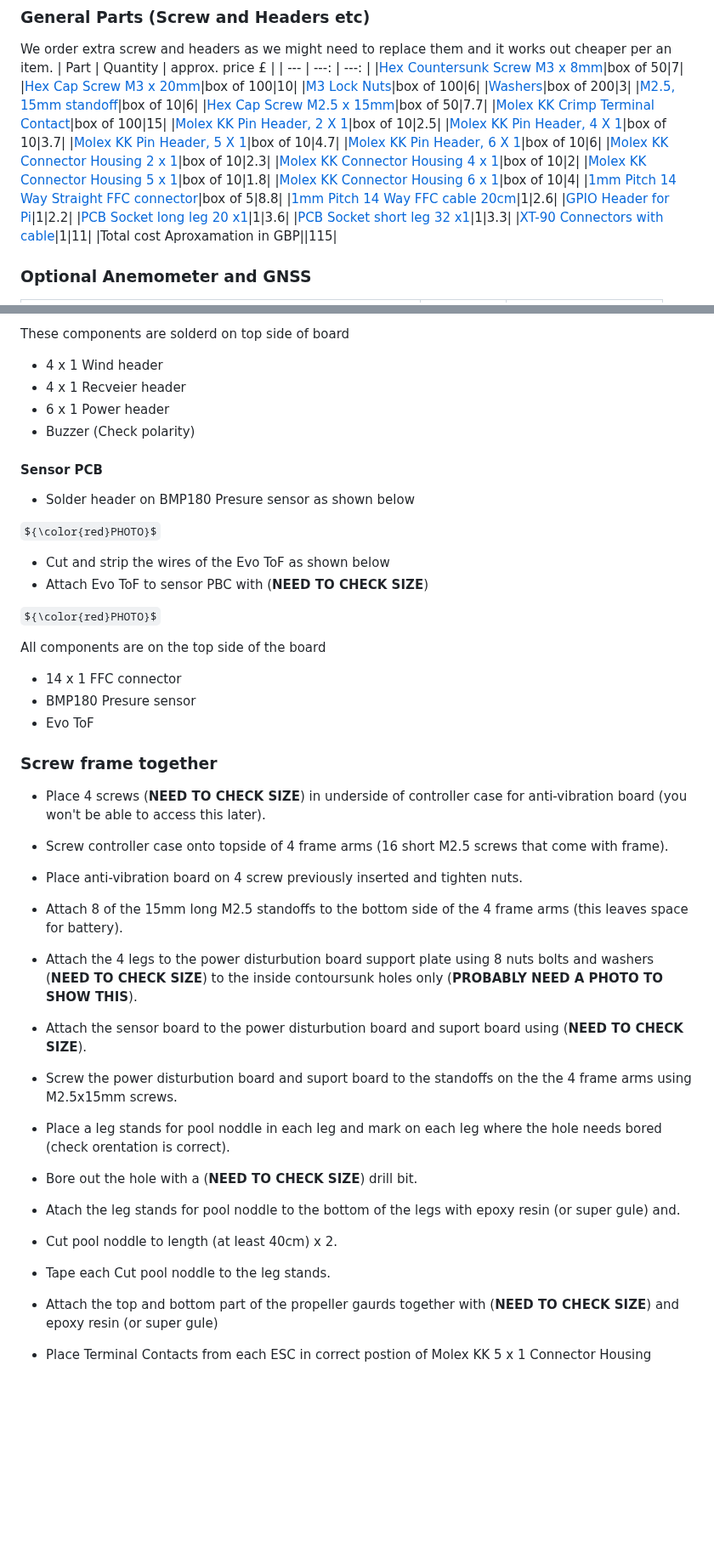
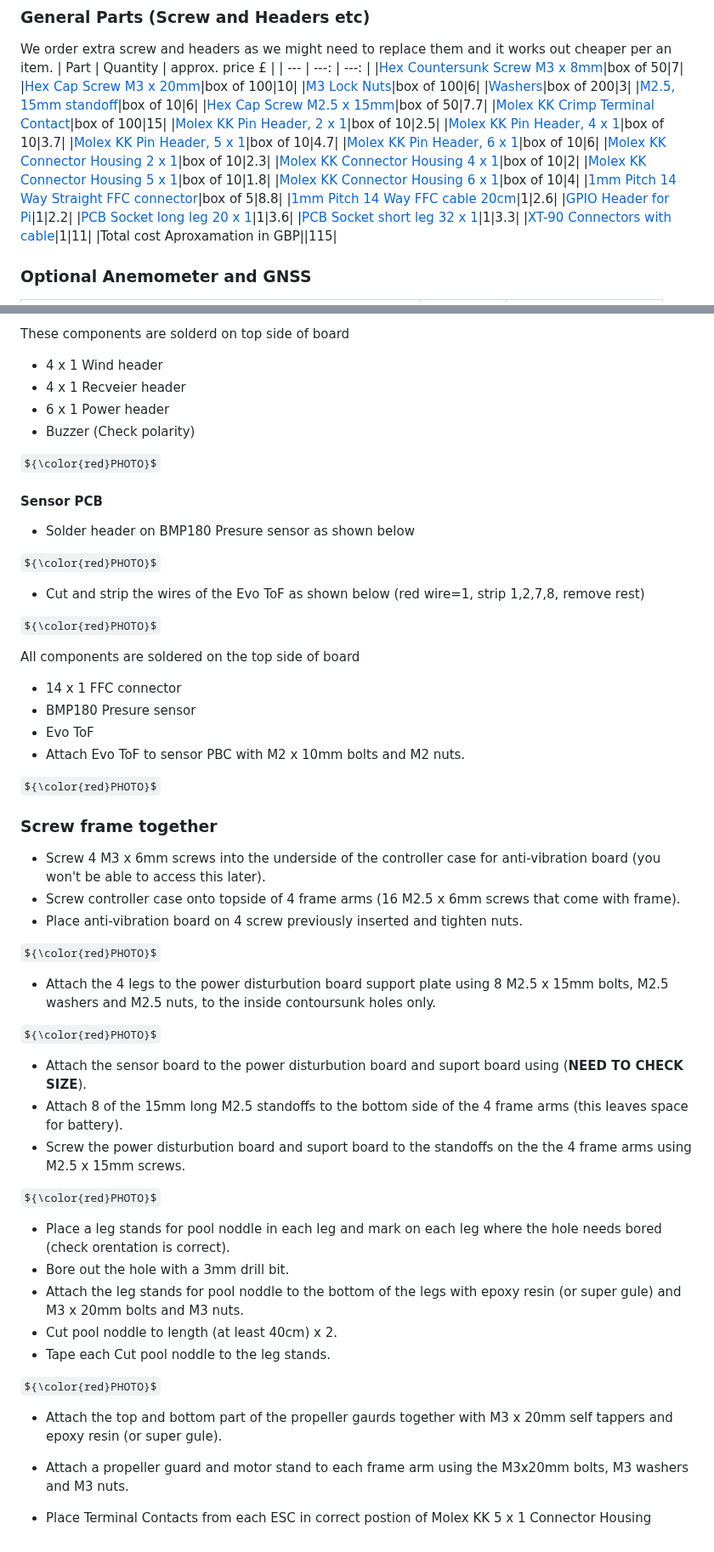
Before and after one commit to QUB-ASL/bzzz, a Markdown page: docs/HOW_TO_BUILD_BZZZ.md, 2 parts joined by grey strips. Shown at 85% size. Rendered like a GitHub page; some formulas as TeX source; blank space fills up the shorter version.

```diff
--- a/docs/HOW_TO_BUILD_BZZZ.md
+++ b/docs/HOW_TO_BUILD_BZZZ.md
@@ -71,10 +71,10 @@ We order extra screw and headers as we might need to replace them and it works o
 |[M2.5, 15mm standoff]()|box of 10|6|
 |[Hex Cap Screw M2.5 x 15mm](https://uk.rs-online.com/web/p/socket-screws/4733445)|box of 50|7.7|
 |[Molex KK Crimp Terminal Contact](https://uk.rs-online.com/web/p/crimp-contacts/0467598)|box of 100|15|
-|[Molex KK Pin Header, 2 X 1](https://uk.rs-online.com/web/p/pcb-headers/4838461)|box of 10|2.5|
-|[Molex KK Pin Header, 4 X 1](https://uk.rs-online.com/web/p/pcb-headers/4838483)|box of 10|3.7|
-|[Molex KK Pin Header, 5 X 1](https://uk.rs-online.com/web/p/pcb-headers/4838499)|box of 10|4.7|
-|[Molex KK Pin Header, 6 X 1](https://uk.rs-online.com/web/p/pcb-headers/4838506)|box of 10|6|
+|[Molex KK Pin Header, 2 x 1](https://uk.rs-online.com/web/p/pcb-headers/4838461)|box of 10|2.5|
+|[Molex KK Pin Header, 4 x 1](https://uk.rs-online.com/web/p/pcb-headers/4838483)|box of 10|3.7|
+|[Molex KK Pin Header, 5 x 1](https://uk.rs-online.com/web/p/pcb-headers/4838499)|box of 10|4.7|
+|[Molex KK Pin Header, 6 x 1](https://uk.rs-online.com/web/p/pcb-headers/4838506)|box of 10|6|
 |[Molex KK Connector Housing 2 x 1](https://uk.rs-online.com/web/p/wire-housings-plugs/6795363)|box of 10|2.3|
 |[Molex KK Connector Housing 4 x 1](https://uk.rs-online.com/web/p/wire-housings-plugs/6795388)|box of 10|2|
 |[Molex KK Connector Housing 5 x 1](https://uk.rs-online.com/web/p/wire-housings-plugs/6795385)|box of 10|1.8|
@@ -82,8 +82,8 @@ We order extra screw and headers as we might need to replace them and it works o
 |[1mm Pitch 14 Way Straight FFC connector](https://uk.rs-online.com/web/p/fpc-connectors/7632578)|box of 5|8.8|
 |[1mm Pitch 14 Way FFC cable 20cm](https://www.mouser.co.uk/ProductDetail/Wurth-Elektronik/686714200001?qs=sGAEpiMZZMuuPJj6pSfD6Q4dde1ofFDUsmGX7ZLZjryLo0snSgGnhQ%3D%3D)|1|2.6|
 |[GPIO Header for Pi](https://thepihut.com/products/gpio-stacking-header-for-pi-a-b-pi-2-pi-3)|1|2.2|
-|[PCB Socket long leg 20 x1](https://uk.rs-online.com/web/p/pcb-sockets/2081703)|1|3.6|
-|[PCB Socket short leg 32 x1](https://uk.rs-online.com/web/p/pcb-sockets/2081707)|1|3.3|
+|[PCB Socket long leg 20 x 1](https://uk.rs-online.com/web/p/pcb-sockets/2081703)|1|3.6|
+|[PCB Socket short leg 32 x 1](https://uk.rs-online.com/web/p/pcb-sockets/2081707)|1|3.3|
 |[XT-90 Connectors with cable](https://www.amazon.co.uk/Female-Connector-Silicone-RC-Battery/dp/B084M1W4ZH/ref=sr_1_7?crid=3L8CEL774VH79&keywords=xt90%2Bconnectors&qid=1676905240&sprefix=xt90%2Caps%2C84&sr=8-7&th=1)|1|11|
 |Total cost Aproxamation in GBP||115|
 
@@ -168,35 +176,53 @@ These components are solderd on top side of board
 * 6 x 1 Power header
 * Buzzer (Check  polarity)
 
+${\color{red}PHOTO}$
+
 #### Sensor PCB
 * Solder header on BMP180 Presure sensor as shown below
 
 ${\color{red}PHOTO}$
 
-* Cut and strip the wires of the Evo ToF as shown below
-* Attach Evo ToF to sensor PBC with (**NEED TO CHECK SIZE**)
+* Cut and strip the wires of the Evo ToF as shown below (red wire=1, strip 1,2,7,8, remove rest)
 
 ${\color{red}PHOTO}$
 
-
-All components are on the top side of the board
+All components are soldered on the top side of board
 * 14 x 1 FFC connector
 * BMP180 Presure sensor
 * Evo ToF
+* Attach Evo ToF to sensor PBC with M2 x 10mm bolts and M2 nuts.
+
+${\color{red}PHOTO}$
 
 ### Screw frame together
-* Place 4 screws (**NEED TO CHECK SIZE**) in underside of controller case for anti-vibration board (you won't be able to access this later).
-* Screw controller case onto topside of 4 frame arms (16 short M2.5 screws that come with frame).
+* Screw 4 M3 x 6mm screws into the underside of the controller case for anti-vibration board (you won't be able to access this later).
+* Screw controller case onto topside of 4 frame arms (16 M2.5 x 6mm  screws that come with frame).
 * Place anti-vibration board on 4 screw previously inserted and tighten nuts.
+
+${\color{red}PHOTO}$
+
+* Attach the 4 legs to the power disturbution board support plate using 8 M2.5 x 15mm bolts, M2.5 washers and M2.5 nuts, to the inside contoursunk holes only.
+
+${\color{red}PHOTO}$
+
+* Attach the sensor board to the power disturbution board and suport board using (**NEED TO CHECK SIZE**).
 * Attach 8 of the 15mm long M2.5 standoffs to the bottom side of the 4 frame arms (this leaves space for battery).
-* Attach the 4 legs to the power disturbution board support plate using 8 nuts bolts and washers (**NEED TO CHECK SIZE**) to the inside contoursunk holes only (**PROBABLY NEED A PHOTO TO SHOW THIS**).
-* Attach the sensor board to the power disturbution board and suport board using (**NEED TO CHECK SIZE**).
-* Screw the power disturbution board and suport board to the standoffs on the the 4 frame arms using M2.5x15mm screws.
+* Screw the power disturbution board and suport board to the standoffs on the the 4 frame arms using M2.5 x 15mm screws.
+
+${\color{red}PHOTO}$
+
 * Place a leg stands for pool noddle in each leg and mark on each leg where the hole needs bored (check orentation is correct).
-* Bore out the hole with a (**NEED TO CHECK SIZE**) drill bit.
-* Atach the leg stands for pool noddle to the bottom of the legs with epoxy resin (or super gule) and.
+* Bore out the hole with a 3mm drill bit.
+* Attach the leg stands for pool noddle to the bottom of the legs with epoxy resin (or super gule) and M3 x 20mm bolts and M3 nuts.
 * Cut pool noddle to length (at least 40cm) x 2.
 * Tape each Cut pool noddle to the leg stands.
-* Attach the top and bottom part of the propeller gaurds together with (**NEED TO CHECK SIZE**) and epoxy resin (or super gule)
+
+${\color{red}PHOTO}$
+
+* Attach the top and bottom part of the propeller gaurds together with M3 x 20mm self tappers and epoxy resin (or super gule).
+* Attach a propeller guard and motor stand to each frame arm using the M3x20mm bolts, M3 washers and M3 nuts.
+
+
 
 * Place Terminal Contacts from each ESC in correct postion of Molex KK 5 x 1 Connector Housing
```
Also changed, not shown: other parts of docs/HOW_TO_BUILD_BZZZ.md (+14 -6 lines).
